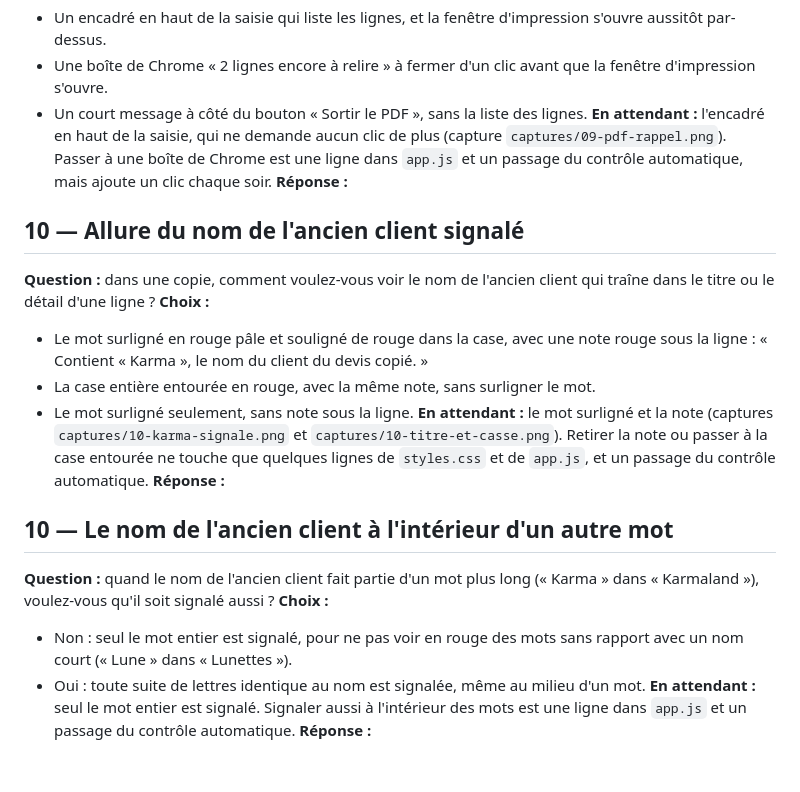
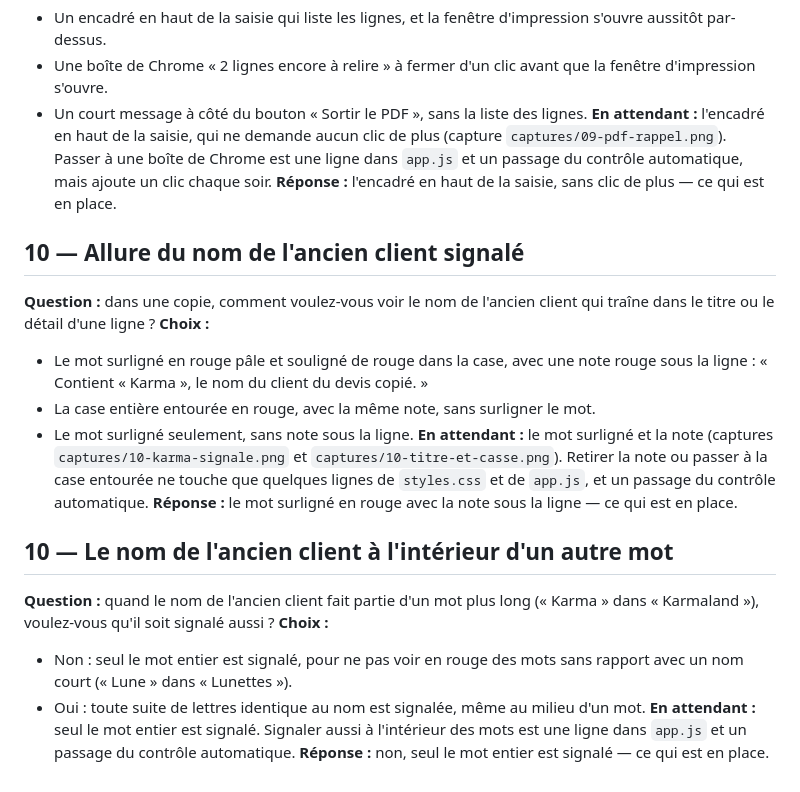
Before and after one commit to Karnonson/devis-3-minutes, a Markdown page: builds/01-devis-3-minutes/a-trancher.md, the part around one of its changes. GitHub-like rendering.

```diff
--- a/builds/01-devis-3-minutes/a-trancher.md
+++ b/builds/01-devis-3-minutes/a-trancher.md
@@ -67,7 +67,7 @@
 - Une boîte de Chrome « 2 lignes encore à relire » à fermer d'un clic avant que la fenêtre d'impression s'ouvre.
 - Un court message à côté du bouton « Sortir le PDF », sans la liste des lignes.
 **En attendant :** l'encadré en haut de la saisie, qui ne demande aucun clic de plus (capture `captures/09-pdf-rappel.png`). Passer à une boîte de Chrome est une ligne dans `app.js` et un passage du contrôle automatique, mais ajoute un clic chaque soir.
-**Réponse :**
+**Réponse :** l'encadré en haut de la saisie, sans clic de plus — ce qui est en place.
 
 ## 10 — Allure du nom de l'ancien client signalé
 
@@ -77,7 +77,7 @@
 - La case entière entourée en rouge, avec la même note, sans surligner le mot.
 - Le mot surligné seulement, sans note sous la ligne.
 **En attendant :** le mot surligné et la note (captures `captures/10-karma-signale.png` et `captures/10-titre-et-casse.png`). Retirer la note ou passer à la case entourée ne touche que quelques lignes de `styles.css` et de `app.js`, et un passage du contrôle automatique.
-**Réponse :**
+**Réponse :** le mot surligné en rouge avec la note sous la ligne — ce qui est en place.
 
 ## 10 — Le nom de l'ancien client à l'intérieur d'un autre mot
 
@@ -86,4 +86,4 @@
 - Non : seul le mot entier est signalé, pour ne pas voir en rouge des mots sans rapport avec un nom court (« Lune » dans « Lunettes »).
 - Oui : toute suite de lettres identique au nom est signalée, même au milieu d'un mot.
 **En attendant :** seul le mot entier est signalé. Signaler aussi à l'intérieur des mots est une ligne dans `app.js` et un passage du contrôle automatique.
-**Réponse :**
+**Réponse :** non, seul le mot entier est signalé — ce qui est en place.
```
Also changed, not shown: other parts of builds/01-devis-3-minutes/a-trancher.md (+6 -6 lines).
